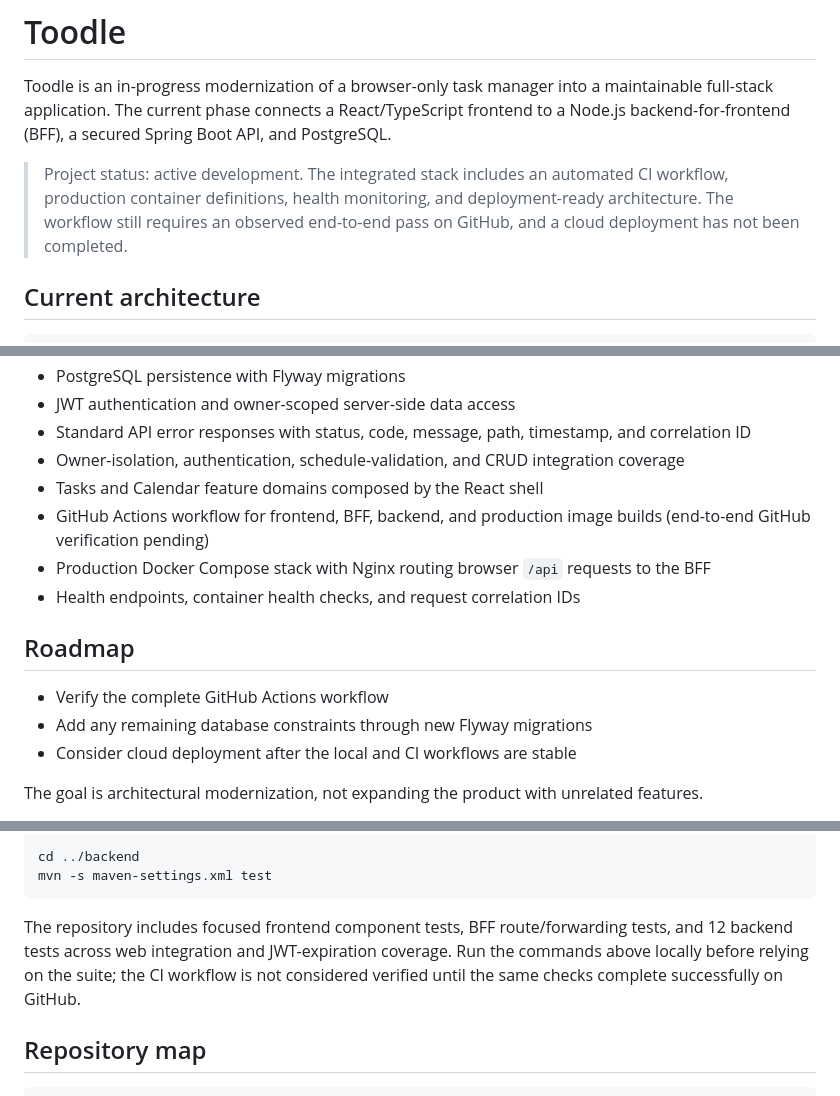
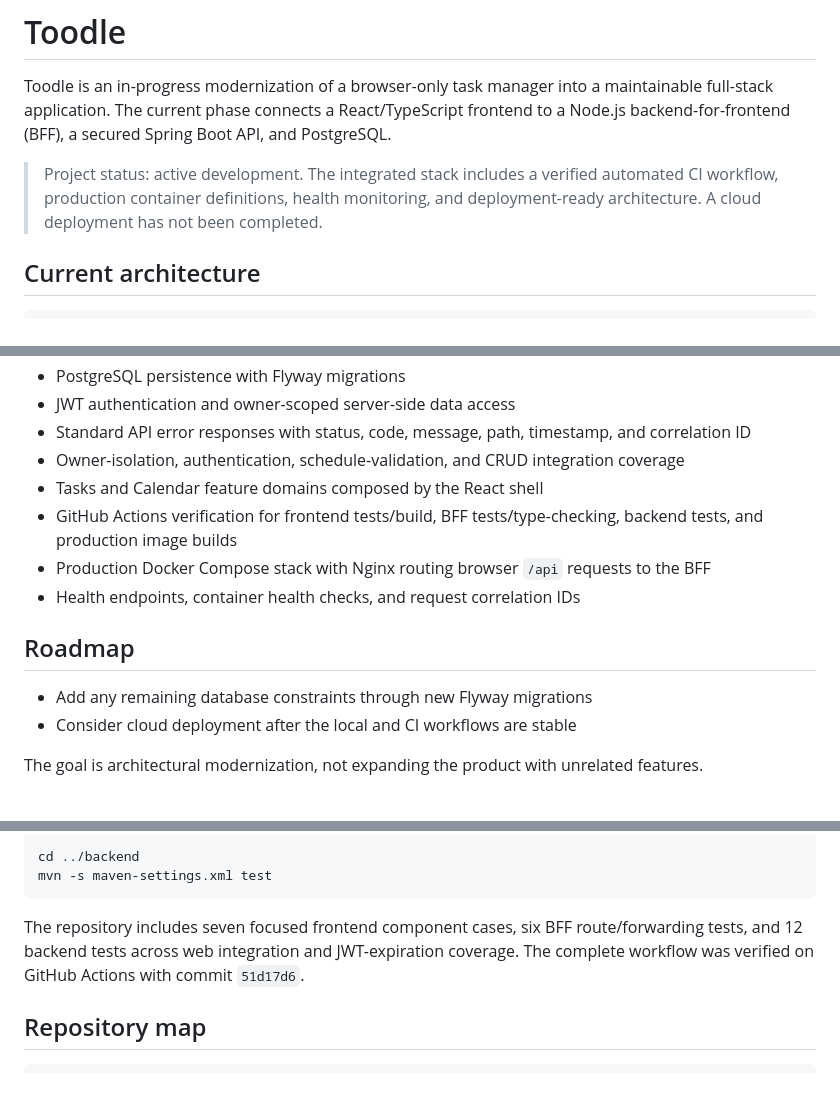
Before and after one commit to megmem044/Portfolio, a Markdown page: toodle/README.md, 3 parts joined by grey strips. Rendered like a GitHub page.

Commit message:
Document verified GitHub Actions workflow

````diff
--- a/toodle/README.md
+++ b/toodle/README.md
@@ -2,7 +2,7 @@
 
 Toodle is an in-progress modernization of a browser-only task manager into a maintainable full-stack application. The current phase connects a React/TypeScript frontend to a Node.js backend-for-frontend (BFF), a secured Spring Boot API, and PostgreSQL.
 
-> Project status: active development. The integrated stack includes an automated CI workflow, production container definitions, health monitoring, and deployment-ready architecture. The workflow still requires an observed end-to-end pass on GitHub, and a cloud deployment has not been completed.
+> Project status: active development. The integrated stack includes a verified automated CI workflow, production container definitions, health monitoring, and deployment-ready architecture. A cloud deployment has not been completed.
 
 ## Current architecture
 
@@ -33,13 +33,12 @@ The active code lives in `frontend/`, `bff/`, and `backend/`. Earlier vanilla we
 - Standard API error responses with status, code, message, path, timestamp, and correlation ID
 - Owner-isolation, authentication, schedule-validation, and CRUD integration coverage
 - Tasks and Calendar feature domains composed by the React shell
-- GitHub Actions workflow for frontend, BFF, backend, and production image builds (end-to-end GitHub verification pending)
+- GitHub Actions verification for frontend tests/build, BFF tests/type-checking, backend tests, and production image builds
 - Production Docker Compose stack with Nginx routing browser `/api` requests to the BFF
 - Health endpoints, container health checks, and request correlation IDs
 
 ## Roadmap
 
-- Verify the complete GitHub Actions workflow
 - Add any remaining database constraints through new Flyway migrations
 - Consider cloud deployment after the local and CI workflows are stable
 
@@ -145,7 +144,7 @@ cd ../backend
 mvn -s maven-settings.xml test
 ```
 
-The repository includes focused frontend component tests, BFF route/forwarding tests, and 12 backend tests across web integration and JWT-expiration coverage. Run the commands above locally before relying on the suite; the CI workflow is not considered verified until the same checks complete successfully on GitHub.
+The repository includes seven focused frontend component cases, six BFF route/forwarding tests, and 12 backend tests across web integration and JWT-expiration coverage. The complete workflow was verified on GitHub Actions with commit `51d17d6`.
 
 ## Repository map
 
````
Also changed, not shown: toodle/SOURCE_CODE_GUIDE.md (+3 -3 lines).
